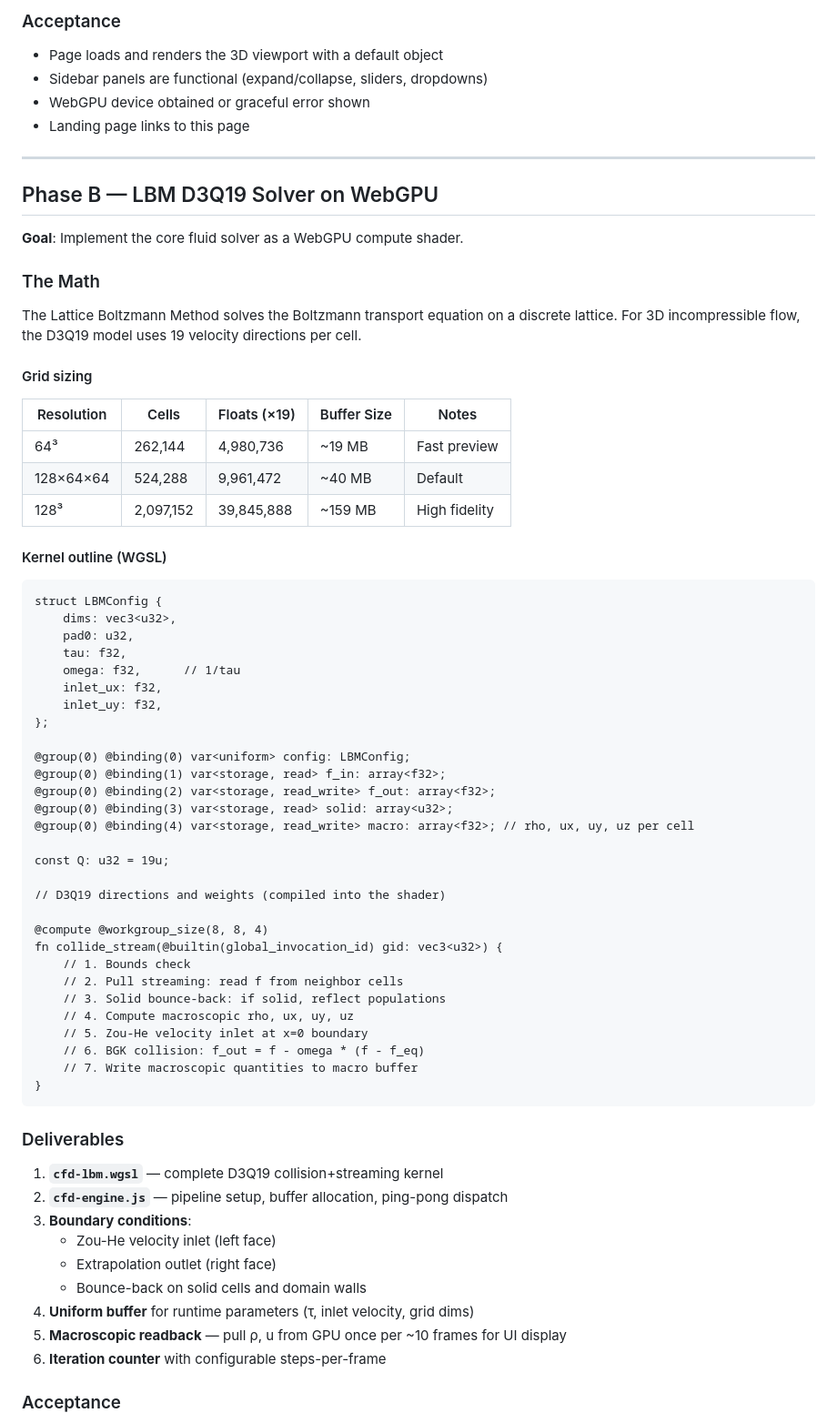
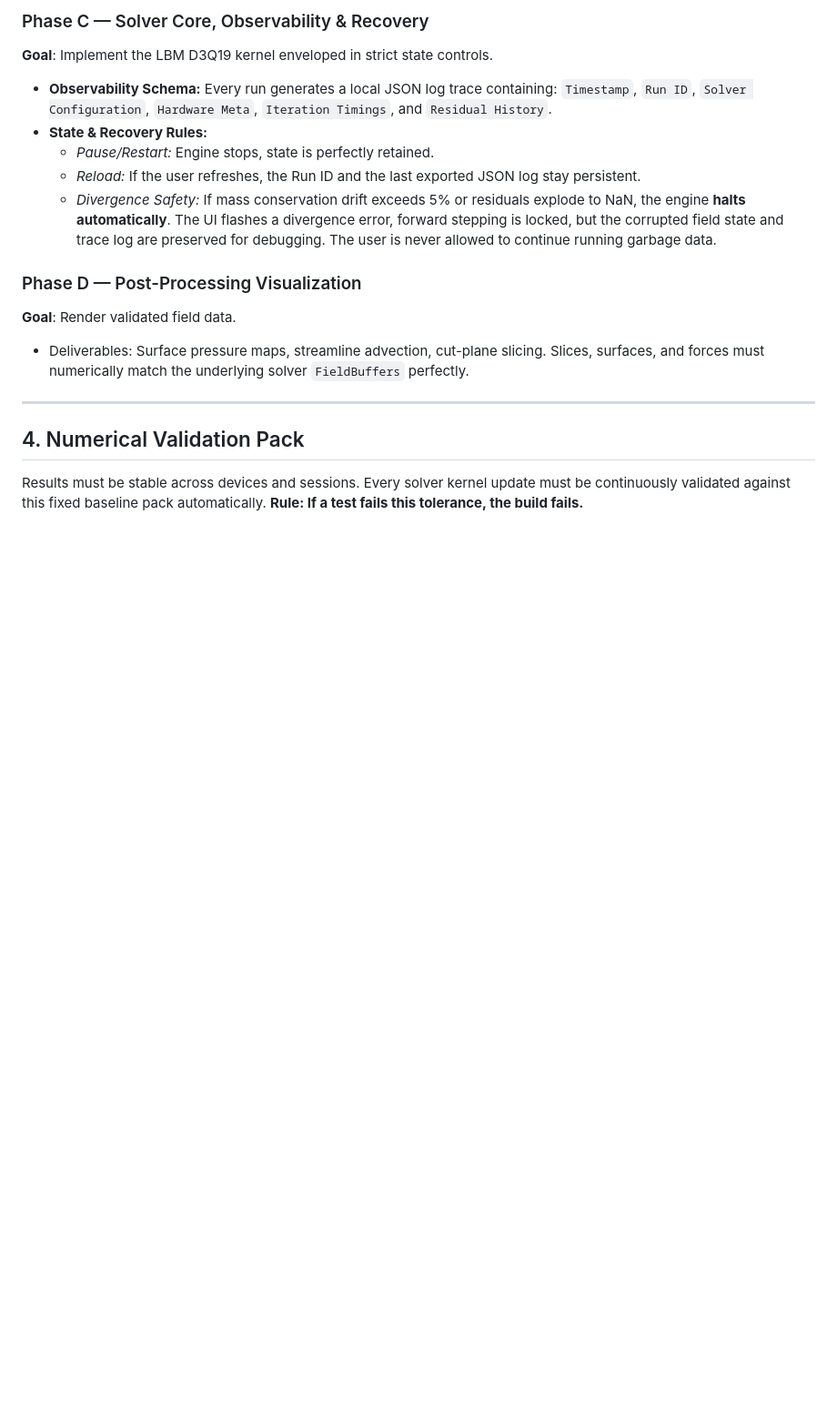
Before and after one commit to BerrF35/Windsim, a Markdown page: docs/CFD_MASTER_BLUEPRINT.md, the part around one of its changes. Shown at 91% size. GitHub-like rendering; blank space fills up the shorter version.

````diff
--- a/docs/CFD_MASTER_BLUEPRINT.md
+++ b/docs/CFD_MASTER_BLUEPRINT.md
@@ -55,74 +72,19 @@ The CFD Lab is a **completely separate page** from the sandbox. They share nothi
 
-### Acceptance
+### Phase C — Solver Core, Observability & Recovery
+**Goal**: Implement the LBM D3Q19 kernel enveloped in strict state controls.
+* **Observability Schema:** Every run generates a local JSON log trace containing: `Timestamp`, `Run ID`, `Solver Configuration`, `Hardware Meta`, `Iteration Timings`, and `Residual History`.
+* **State & Recovery Rules:**
+  - *Pause/Restart:* Engine stops, state is perfectly retained.
+  - *Reload:* If the user refreshes, the Run ID and the last exported JSON log stay persistent.
+  - *Divergence Safety:* If mass conservation drift exceeds 5% or residuals explode to NaN, the engine **halts automatically**. The UI flashes a divergence error, forward stepping is locked, but the corrupted field state and trace log are preserved for debugging. The user is never allowed to continue running garbage data.
 
-- Page loads and renders the 3D viewport with a default object
-- Sidebar panels are functional (expand/collapse, sliders, dropdowns)
-- WebGPU device obtained or graceful error shown
-- Landing page links to this page
+### Phase D — Post-Processing Visualization
+**Goal**: Render validated field data.
+* Deliverables: Surface pressure maps, streamline advection, cut-plane slicing. Slices, surfaces, and forces must numerically match the underlying solver `FieldBuffers` perfectly.
 
 ---
 
-## Phase B — LBM D3Q19 Solver on WebGPU
+## 4. Numerical Validation Pack
 
-**Goal**: Implement the core fluid solver as a WebGPU compute shader.
+Results must be stable across devices and sessions. Every solver kernel update must be continuously validated against this fixed baseline pack automatically. **Rule: If a test fails this tolerance, the build fails.**
 
-### The Math
-
-The Lattice Boltzmann Method solves the Boltzmann transport equation on a discrete lattice. For 3D incompressible flow, the D3Q19 model uses 19 velocity directions per cell.
-
-#### Grid sizing
-
-| Resolution | Cells | Floats (×19) | Buffer Size | Notes |
-|---|---|---|---|---|
-| 64³ | 262,144 | 4,980,736 | ~19 MB | Fast preview |
-| 128×64×64 | 524,288 | 9,961,472 | ~40 MB | Default |
-| 128³ | 2,097,152 | 39,845,888 | ~159 MB | High fidelity |
-
-#### Kernel outline (WGSL)
-
-```wgsl
-struct LBMConfig {
-    dims: vec3<u32>,
-    pad0: u32,
-    tau: f32,
-    omega: f32,      // 1/tau
-    inlet_ux: f32,
-    inlet_uy: f32,
-};
-
-@group(0) @binding(0) var<uniform> config: LBMConfig;
-@group(0) @binding(1) var<storage, read> f_in: array<f32>;
-@group(0) @binding(2) var<storage, read_write> f_out: array<f32>;
-@group(0) @binding(3) var<storage, read> solid: array<u32>;
-@group(0) @binding(4) var<storage, read_write> macro: array<f32>; // rho, ux, uy, uz per cell
-
-const Q: u32 = 19u;
-
-// D3Q19 directions and weights (compiled into the shader)
-
-@compute @workgroup_size(8, 8, 4)
-fn collide_stream(@builtin(global_invocation_id) gid: vec3<u32>) {
-    // 1. Bounds check
-    // 2. Pull streaming: read f from neighbor cells
-    // 3. Solid bounce-back: if solid, reflect populations
-    // 4. Compute macroscopic rho, ux, uy, uz
-    // 5. Zou-He velocity inlet at x=0 boundary
-    // 6. BGK collision: f_out = f - omega * (f - f_eq)
-    // 7. Write macroscopic quantities to macro buffer
-}
-```
-
-### Deliverables
-
-1. **`cfd-lbm.wgsl`** — complete D3Q19 collision+streaming kernel
-2. **`cfd-engine.js`** — pipeline setup, buffer allocation, ping-pong dispatch
-3. **Boundary conditions**:
-   - Zou-He velocity inlet (left face)
-   - Extrapolation outlet (right face)
-   - Bounce-back on solid cells and domain walls
-4. **Uniform buffer** for runtime parameters (τ, inlet velocity, grid dims)
-5. **Macroscopic readback** — pull ρ, u from GPU once per ~10 frames for UI display
-6. **Iteration counter** with configurable steps-per-frame
-
-### Acceptance
-
````
Also changed, not shown: other parts of docs/CFD_MASTER_BLUEPRINT.md (+59 -216 lines).
